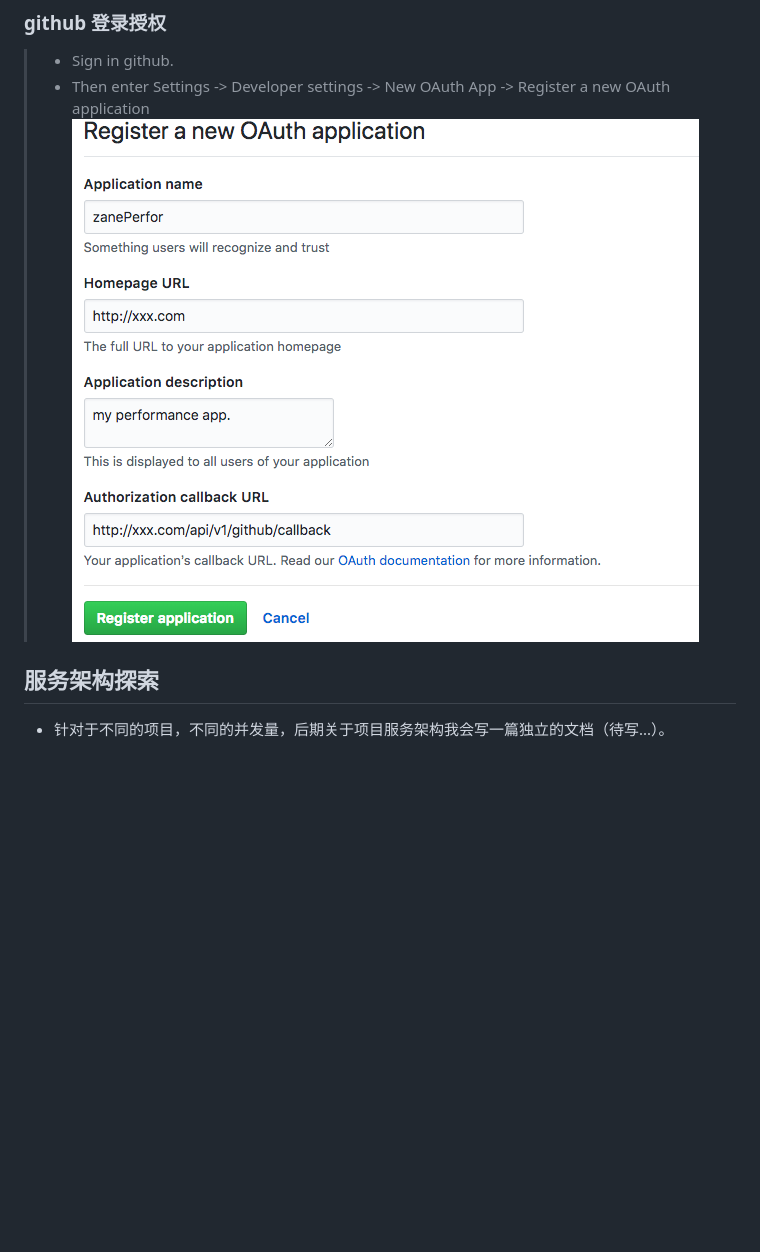
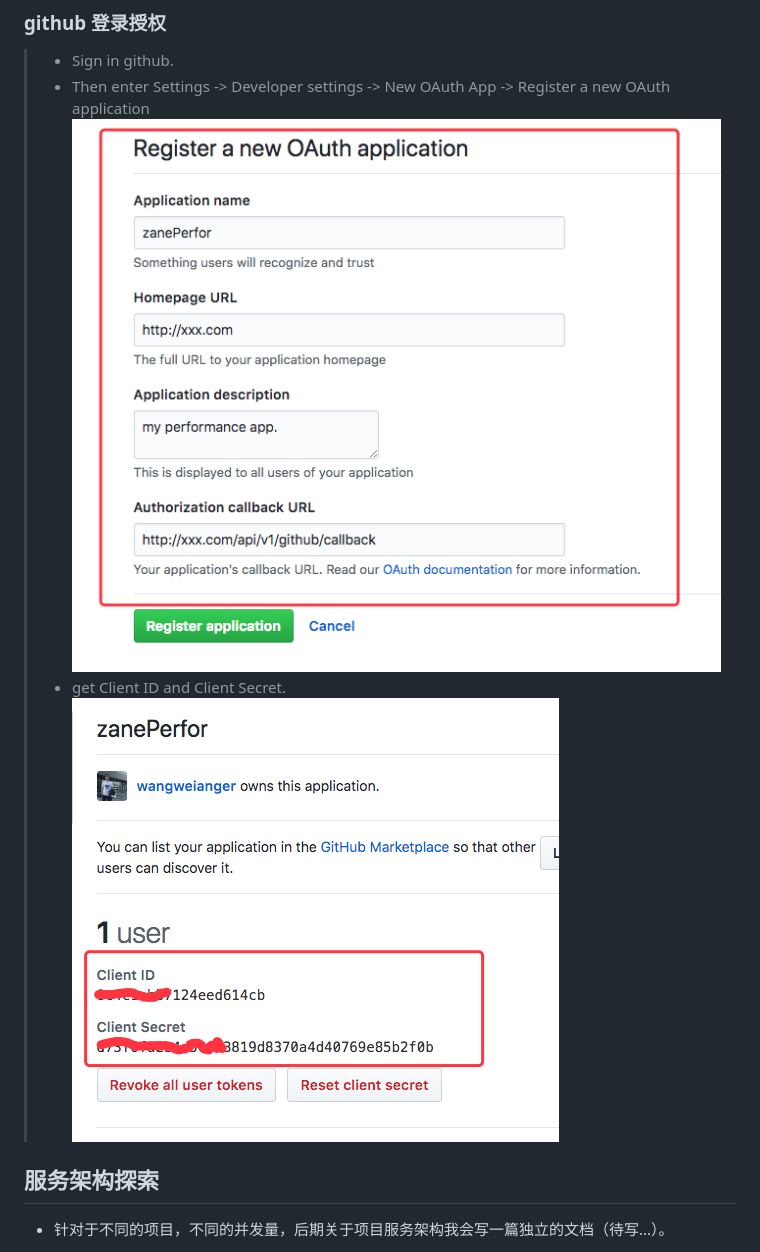
Before and after one commit to wangweianger/zanePerfor, a Markdown page: README.md, the part around the change. GitHub-like rendering; pictures changed too: demo/20.png, demo/21.png (added); blank space fills up the shorter version.

Commit message:
add github oauth login

```diff
--- a/README.md
+++ b/README.md
@@ -116,6 +116,8 @@ https://github.com/wangweianger/wx-report-sdk
 > * Sign in github.
 > * Then enter Settings -> Developer settings -> New OAuth App -> Register a new OAuth application
 ![](https://github.com/wangweianger/zanePerfor/blob/master/demo/20.png "")
+> * get Client ID and Client Secret.
+![](https://github.com/wangweianger/zanePerfor/blob/master/demo/21.png "")
 
 ## 服务架构探索
 * 针对于不同的项目，不同的并发量，后期关于项目服务架构我会写一篇独立的文档（待写...）。
```
